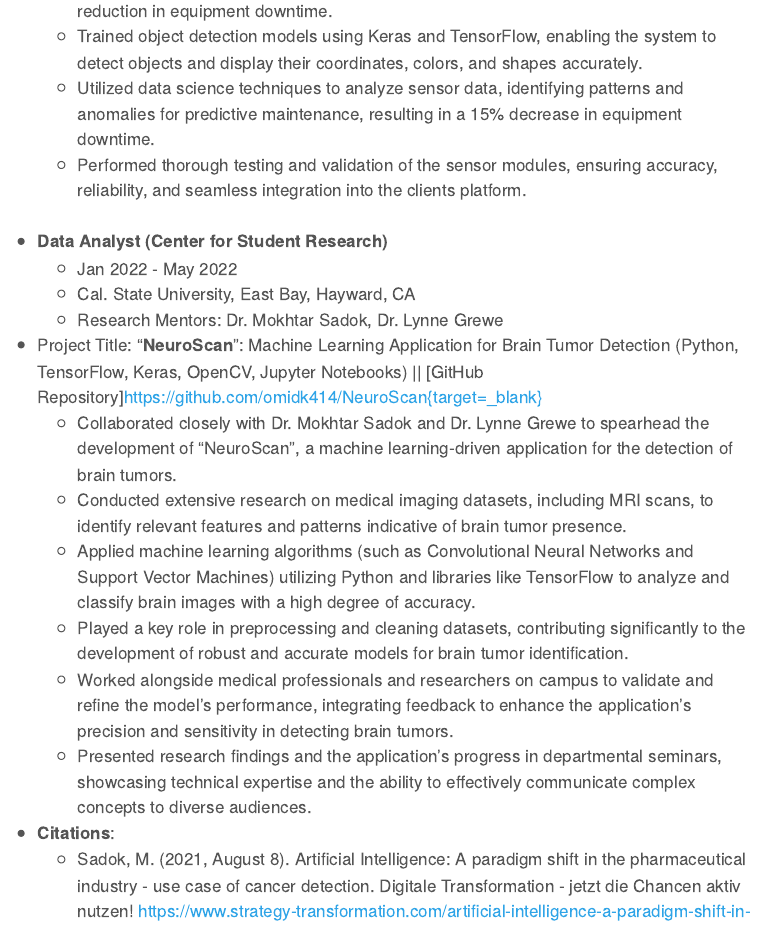
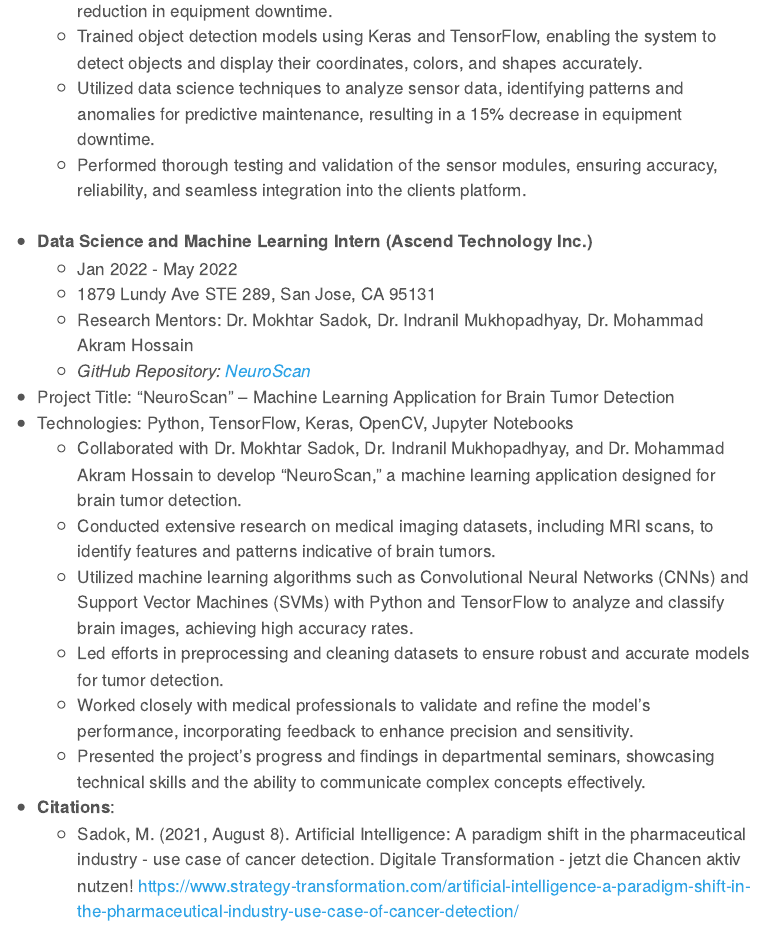
Before and after one commit to omidk414/Omid-Khan-Portfolio, a Quarto document (work_experience.qmd): the page in a window 1100 px wide, from 1930 px down. Rendered offline with R 4.5, knitr and Pandoc in place of Quarto, with nearby package versions; menus at the side of the page are left out.

Commit message:
Update work_experience.qmd

```diff
--- a/work_experience.qmd
+++ b/work_experience.qmd
@@ -47,17 +47,19 @@ My Career Journey:
     - Performed thorough testing and validation of the sensor modules, ensuring accuracy, reliability, and seamless integration into the clients platform.
 <br>
 </br>
-- **Data Analyst (Center for Student Research)**
+- **Data Science and Machine Learning Intern (Ascend Technology Inc.)**
   - Jan 2022 - May 2022
-  - Cal. State University, East Bay, Hayward, CA
-  - Research Mentors: Dr. Mokhtar Sadok, Dr. Lynne Grewe
+  - 1879 Lundy Ave STE 289, San Jose, CA 95131
+  - Research Mentors: Dr. Mokhtar Sadok, Dr. Indranil Mukhopadhyay, Dr. Mohammad Akram Hossain
+  - *GitHub Repository: [NeuroScan](https://github.com/omidk414/NeuroScan)*
 
- - Project Title: “**NeuroScan**”: Machine Learning Application for Brain Tumor Detection (Python, TensorFlow, Keras, OpenCV, Jupyter Notebooks) || [GitHub Repository]https://github.com/omidk414/NeuroScan{target=_blank}
-    - Collaborated closely with Dr. Mokhtar Sadok and Dr. Lynne Grewe to spearhead the development of “NeuroScan”, a machine learning-driven application for the detection of brain tumors.
-    - Conducted extensive research on medical imaging datasets, including MRI scans, to identify relevant features and patterns indicative of brain tumor presence.
-    - Applied machine learning algorithms (such as Convolutional Neural Networks and Support Vector Machines) utilizing Python and libraries like TensorFlow to analyze and classify brain images with a high degree of accuracy.
-    - Played a key role in preprocessing and cleaning datasets, contributing significantly to the development of robust and accurate models for brain tumor identification.
-    - Worked alongside medical professionals and researchers on campus to validate and refine the model's performance, integrating feedback to enhance the application’s precision and sensitivity in detecting brain tumors.
-    - Presented research findings and the application's progress in departmental seminars, showcasing technical expertise and the ability to effectively communicate complex concepts to diverse audiences.
+ - Project Title: “NeuroScan” – Machine Learning Application for Brain Tumor Detection
+ - Technologies: Python, TensorFlow, Keras, OpenCV, Jupyter Notebooks
+    - Collaborated with Dr. Mokhtar Sadok, Dr. Indranil Mukhopadhyay, and Dr. Mohammad Akram Hossain to develop “NeuroScan,” a machine learning application designed for brain tumor detection.
+    - Conducted extensive research on medical imaging datasets, including MRI scans, to identify features and patterns indicative of brain tumors.
+    - Utilized machine learning algorithms such as Convolutional Neural Networks (CNNs) and Support Vector Machines (SVMs) with Python and TensorFlow to analyze and classify brain images, achieving high accuracy rates.
+    - Led efforts in preprocessing and cleaning datasets to ensure robust and accurate models for tumor detection.
+    - Worked closely with medical professionals to validate and refine the model’s performance, incorporating feedback to enhance precision and sensitivity.
+    - Presented the project's progress and findings in departmental seminars, showcasing technical skills and the ability to communicate complex concepts effectively.
  - **Citations**:
     - Sadok, M. (2021, August 8). Artificial Intelligence: A paradigm shift in the pharmaceutical industry - use case of cancer detection. Digitale Transformation - jetzt die Chancen aktiv nutzen! https://www.strategy-transformation.com/artificial-intelligence-a-paradigm-shift-in-the-pharmaceutical-industry-use-case-of-cancer-detection/
```
